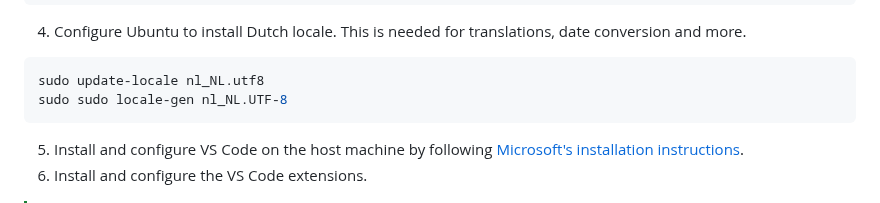
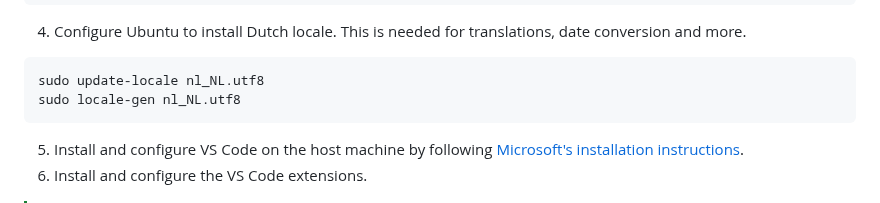
Before and after one commit to MirrorBoys/TheMirror, a Markdown page: docs/DEVELOPMENT.md, the part around the change. GitHub-like rendering.

Commit message:
Fixed typo

````diff
--- a/docs/DEVELOPMENT.md
+++ b/docs/DEVELOPMENT.md
@@ -48,7 +48,7 @@ sudo apt full-upgrade -y
 4. Configure Ubuntu to install Dutch locale. This is needed for translations, date conversion and more.
 ```shell
 sudo update-locale nl_NL.utf8
-sudo sudo locale-gen nl_NL.UTF-8
+sudo locale-gen nl_NL.utf8
 ```
 
 5. Install and configure VS Code on the host machine by following [Microsoft's installation instructions](https://code.visualstudio.com/docs/setup/setup-overview).
````
